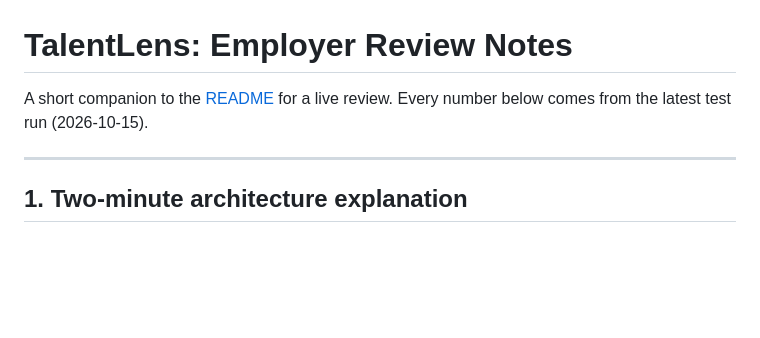
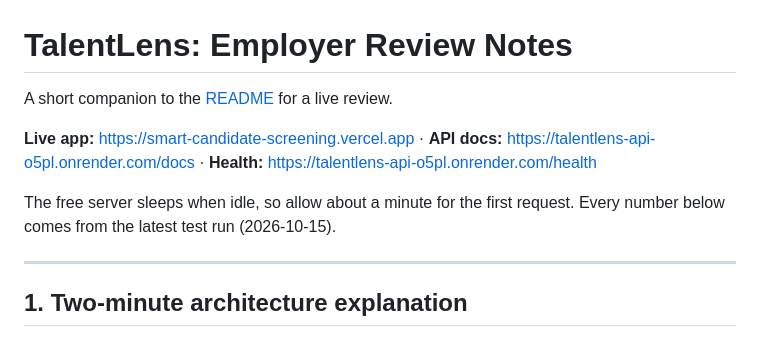
Before and after one commit to bhoomi1301/smart_candidate_screening, a Markdown page: docs/EMPLOYER_REVIEW.md, the part around the change. Rendered like a GitHub page; blank space fills up the shorter version.

```diff
--- a/docs/EMPLOYER_REVIEW.md
+++ b/docs/EMPLOYER_REVIEW.md
@@ -1,6 +1,10 @@
 # TalentLens: Employer Review Notes
 
-A short companion to the [README](../README.md) for a live review. Every number below comes from the latest test run (2026-10-15).
+A short companion to the [README](../README.md) for a live review.
+
+**Live app:** https://smart-candidate-screening.vercel.app · **API docs:** https://talentlens-api-o5pl.onrender.com/docs · **Health:** https://talentlens-api-o5pl.onrender.com/health
+
+The free server sleeps when idle, so allow about a minute for the first request. Every number below comes from the latest test run (2026-10-15).
 
 ---
 
```
Also changed, not shown: README.md (+23 -5 lines).
